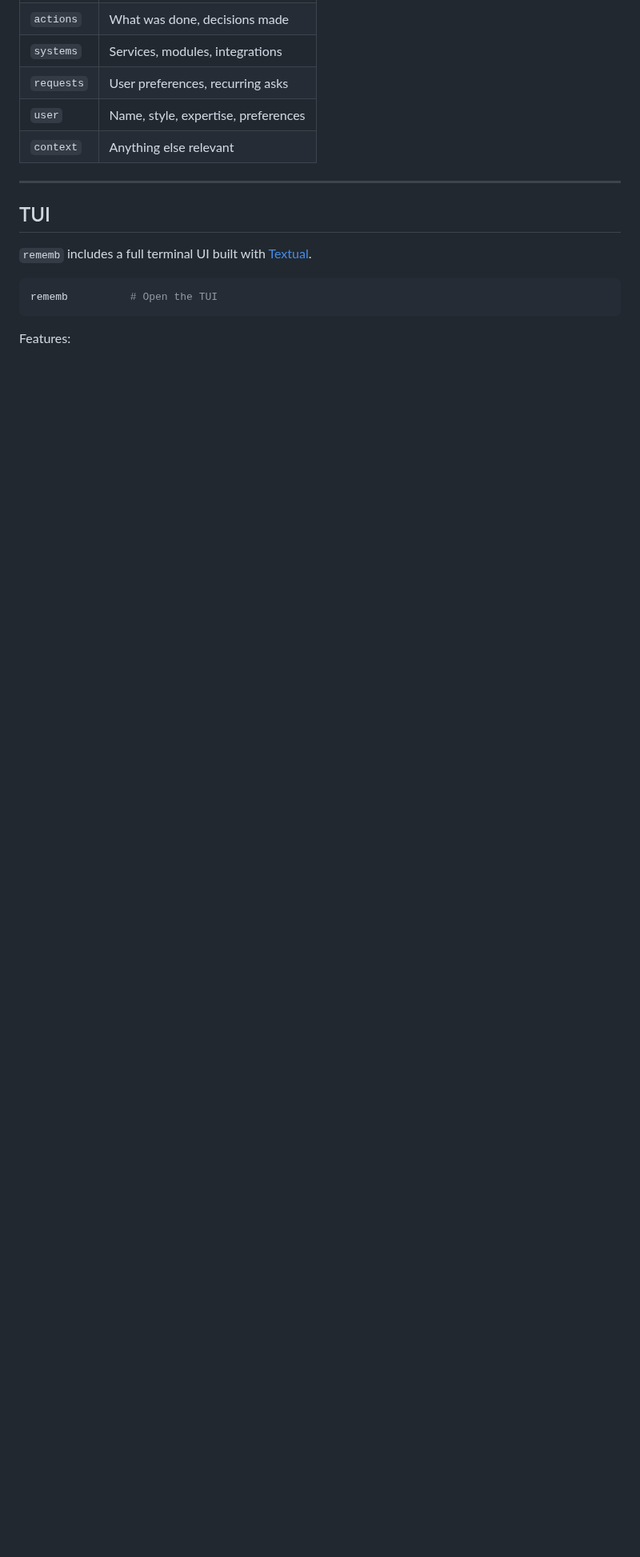
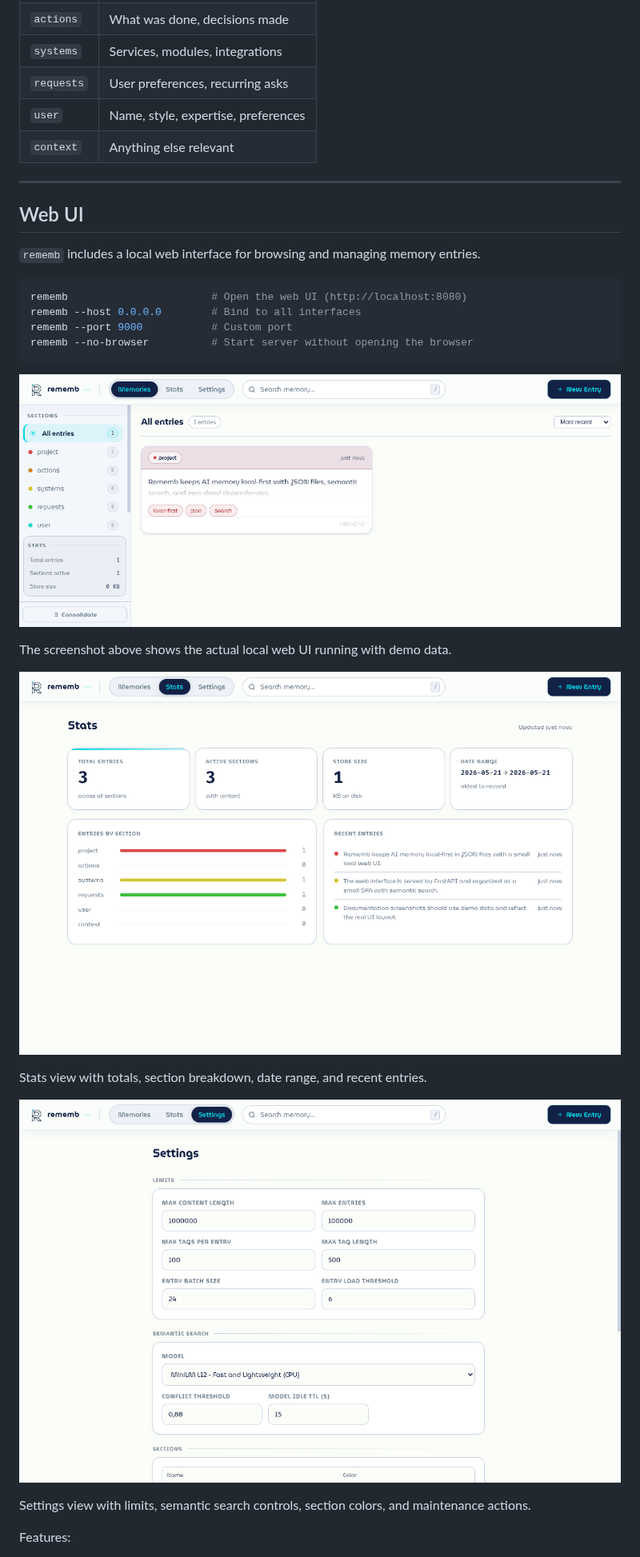
Before and after one commit to LuizEduPP/Rememb, a Markdown page: README.md, the part around one of its changes. Shown at 80% size. Drawn GitHub-style; pictures changed too: assets/web-ui-settings.png (added), assets/web-ui-stats.png (added), assets/web-ui.png (added); blank space fills up the shorter version.

````diff
--- a/README.md
+++ b/README.md
@@ -145,12 +143,27 @@ Environment overrides are also available: REMEMB_SEMANTIC_MODEL_IDLE_TTL_SECONDS
 
 ---
 
-## TUI
+## Web UI
 
-`rememb` includes a full terminal UI built with [Textual](https://textual.textualize.io/).
+`rememb` includes a local web interface for browsing and managing memory entries.
 
 ```bash
-rememb          # Open the TUI
+rememb                       # Open the web UI (http://localhost:8080)
+rememb --host 0.0.0.0        # Bind to all interfaces
+rememb --port 9000           # Custom port
+rememb --no-browser          # Start server without opening the browser
 ```
 
+![rememb web UI](assets/web-ui.png)
+
+The screenshot above shows the actual local web UI running with demo data.
+
+![rememb stats view](assets/web-ui-stats.png)
+
+Stats view with totals, section breakdown, date range, and recent entries.
+
+![rememb settings view](assets/web-ui-settings.png)
+
+Settings view with limits, semantic search controls, section colors, and maintenance actions.
+
 Features:
````
Also changed, not shown: other parts of README.md (+21 -26 lines), .github/agents/rememb-maintainer.agent.md (+1 -1 lines), 4 other files.
